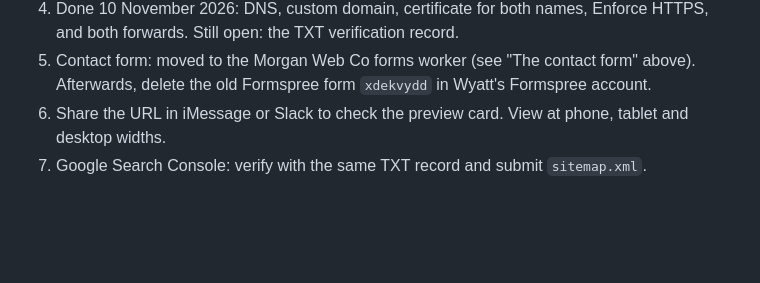
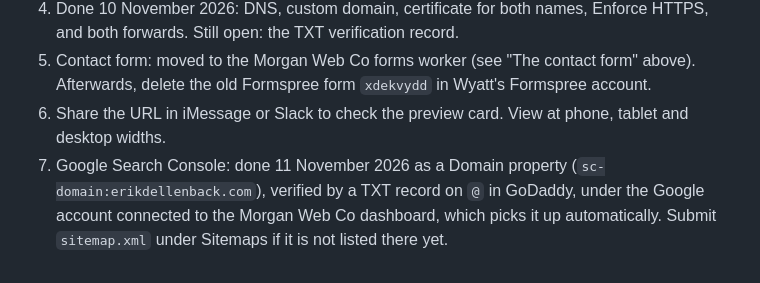
Before and after one commit to wyttmrgn/erikdellenback.com, a Markdown page: README.md, the part around the change. Rendered like a GitHub page; blank space fills up the shorter version.

Commit message:
README: Search Console verified
Co-Authored-By: Claude Opus 5.5 <noreply@anthropic.com>

```diff
--- a/README.md
+++ b/README.md
@@ -178,4 +178,4 @@ Then test `https://` and `https://www.` on both. A plain visit should land on th
 4. Done 10 November 2026: DNS, custom domain, certificate for both names, Enforce HTTPS, and both forwards. Still open: the TXT verification record.
 5. Contact form: moved to the Morgan Web Co forms worker (see "The contact form" above). Afterwards, delete the old Formspree form `xdekvydd` in Wyatt's Formspree account.
 6. Share the URL in iMessage or Slack to check the preview card. View at phone, tablet and desktop widths.
-7. Google Search Console: verify with the same TXT record and submit `sitemap.xml`.
+7. Google Search Console: done 11 November 2026 as a Domain property (`sc-domain:erikdellenback.com`), verified by a TXT record on `@` in GoDaddy, under the Google account connected to the Morgan Web Co dashboard, which picks it up automatically. Submit `sitemap.xml` under Sitemaps if it is not listed there yet.
```
